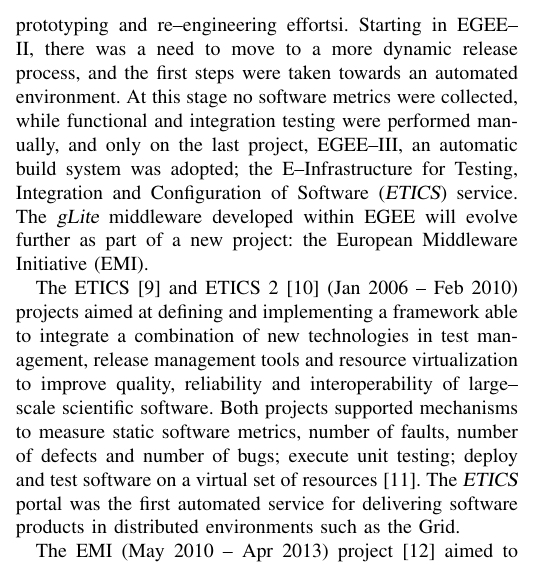
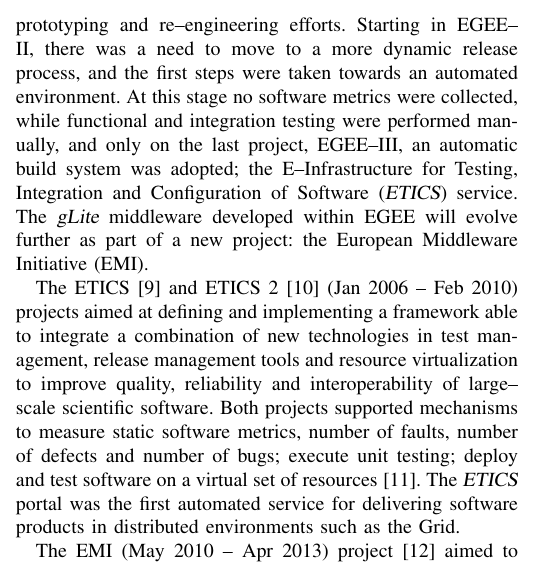
Before and after one commit to VibhutiDKhanduri/paper-ieee-software-reliability, a LaTeX paper (paper.tex): part of one column of page 1 of 4, cut so that both start at the same text. Compiled offline with pdfLaTeX; a missing font is replaced by an installed copy or a similar font; a LaTeX package or settings file that is missing is left out.

Commit message:
fix typo

```diff
--- a/paper.tex
+++ b/paper.tex
@@ -115,7 +115,7 @@
 The DataGrid \cite{cordis:datagrid} project (Jan 2001 -- Dec 2003) was devoted to develop software to provide Grid computing functionalities and related management tools for widely distributed scientific communities, such as the Large Hadron Collider (LHC) experiments, Earth observations and Bioinformatics. In this project, a large effort was dedicated in the definition and implementation of academic software engineering practices due to the unusual context in which DataGrid aims, starting from the large geographical distribution of the teams involved in the development tasks, evolving requirements coming from the different application areas and the design of a new technology: the Grid \cite{datagrid}. DataGrid developed its own software distribution, {\sl EDG} (European DataGrid), strongly based on Globus Middleware Services \cite{globus}.
 %An Architecture Task Force coordinated the overall design and technical consistency of the developments, complemented by the definition of various testing phases: preparation, execution and documentation.
 
-The three phases of Enabling Grids for E--sciencE (EGEE, Apr 2004 -- Apr 2010) \cite{cordis:egee, cordis:egee2, cordis:egee3} projects brought together scientists and engineers from more than 240 institutions in 45 countries worldwide to provide a seamless Grid infrastructure for e--Science. The {\sl gLite} middleware \cite{glite} was the ultimate official distribution of EGEE as of 2006, after two years of prototyping and re--engineering effortsi.
+The three phases of Enabling Grids for E--sciencE (EGEE, Apr 2004 -- Apr 2010) \cite{cordis:egee, cordis:egee2, cordis:egee3} projects brought together scientists and engineers from more than 240 institutions in 45 countries worldwide to provide a seamless Grid infrastructure for e--Science. The {\sl gLite} middleware \cite{glite} was the ultimate official distribution of EGEE as of 2006, after two years of prototyping and re--engineering efforts.
 %to converge with LHC Computing Grid ({\sl LCG-2}), Virtual Data Toolkit ({\sl VDT}) and {\sl Condor} \cite{condor} software distributions.
 Starting in EGEE--II, there was a need to move to a more dynamic release process, and the first steps were taken towards an automated environment. At this stage no software metrics were collected, while functional and integration testing were performed manually, and only on the last project, EGEE--III, an automatic build system was adopted; the E--Infrastructure for Testing, Integration and Configuration of Software ({\sl ETICS}) service. The {\sl gLite} middleware developed within EGEE will evolve further as part of a new project: the European Middleware Initiative (EMI).
 
```
